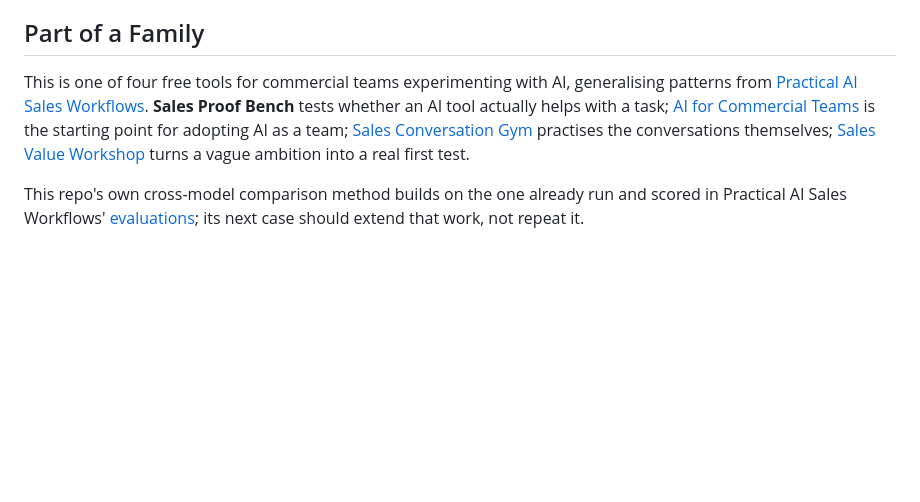
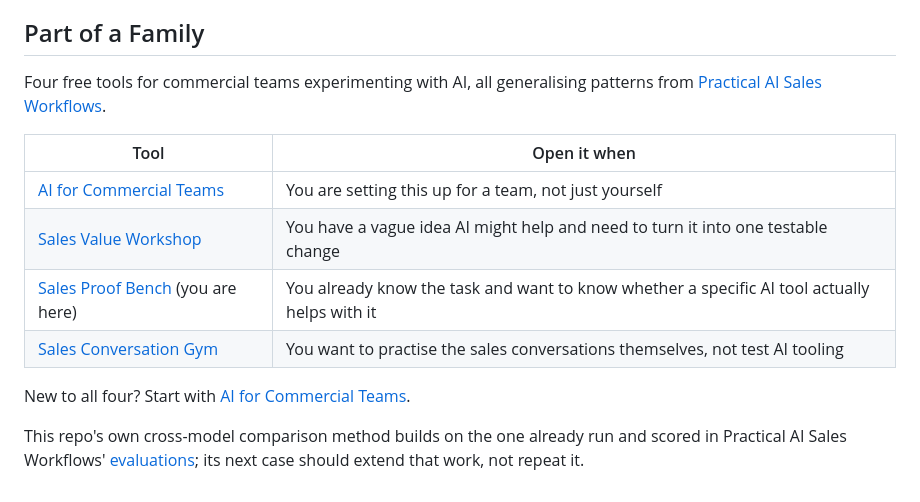
Before and after one commit to shaunmarsden/sales-proof-bench, a Markdown page: README.md, the part around the change. GitHub-like rendering; blank space fills up the shorter version.

Commit message:
Give the family a real "which to open first" footer

```diff
--- a/README.md
+++ b/README.md
@@ -54,6 +54,15 @@ Tried this? [Share feedback in the short form](https://github.com/shaunmarsden/s
 
 ## Part of a Family
 
-This is one of four free tools for commercial teams experimenting with AI, generalising patterns from [Practical AI Sales Workflows](https://github.com/shaunmarsden/practical-ai-sales-workflows). **Sales Proof Bench** tests whether an AI tool actually helps with a task; [AI for Commercial Teams](https://github.com/shaunmarsden/ai-for-commercial-teams) is the starting point for adopting AI as a team; [Sales Conversation Gym](https://github.com/shaunmarsden/sales-conversation-gym) practises the conversations themselves; [Sales Value Workshop](https://github.com/shaunmarsden/sales-value-workshop) turns a vague ambition into a real first test.
+Four free tools for commercial teams experimenting with AI, all generalising patterns from [Practical AI Sales Workflows](https://github.com/shaunmarsden/practical-ai-sales-workflows).
+
+| Tool | Open it when |
+| --- | --- |
+| [AI for Commercial Teams](https://github.com/shaunmarsden/ai-for-commercial-teams) | You are setting this up for a team, not just yourself |
+| [Sales Value Workshop](https://github.com/shaunmarsden/sales-value-workshop) | You have a vague idea AI might help and need to turn it into one testable change |
+| [Sales Proof Bench](https://github.com/shaunmarsden/sales-proof-bench) (you are here) | You already know the task and want to know whether a specific AI tool actually helps with it |
+| [Sales Conversation Gym](https://github.com/shaunmarsden/sales-conversation-gym) | You want to practise the sales conversations themselves, not test AI tooling |
+
+New to all four? Start with [AI for Commercial Teams](https://github.com/shaunmarsden/ai-for-commercial-teams).
 
 This repo's own cross-model comparison method builds on the one already run and scored in Practical AI Sales Workflows' [evaluations](https://github.com/shaunmarsden/practical-ai-sales-workflows/tree/main/evaluations); its next case should extend that work, not repeat it.
```
